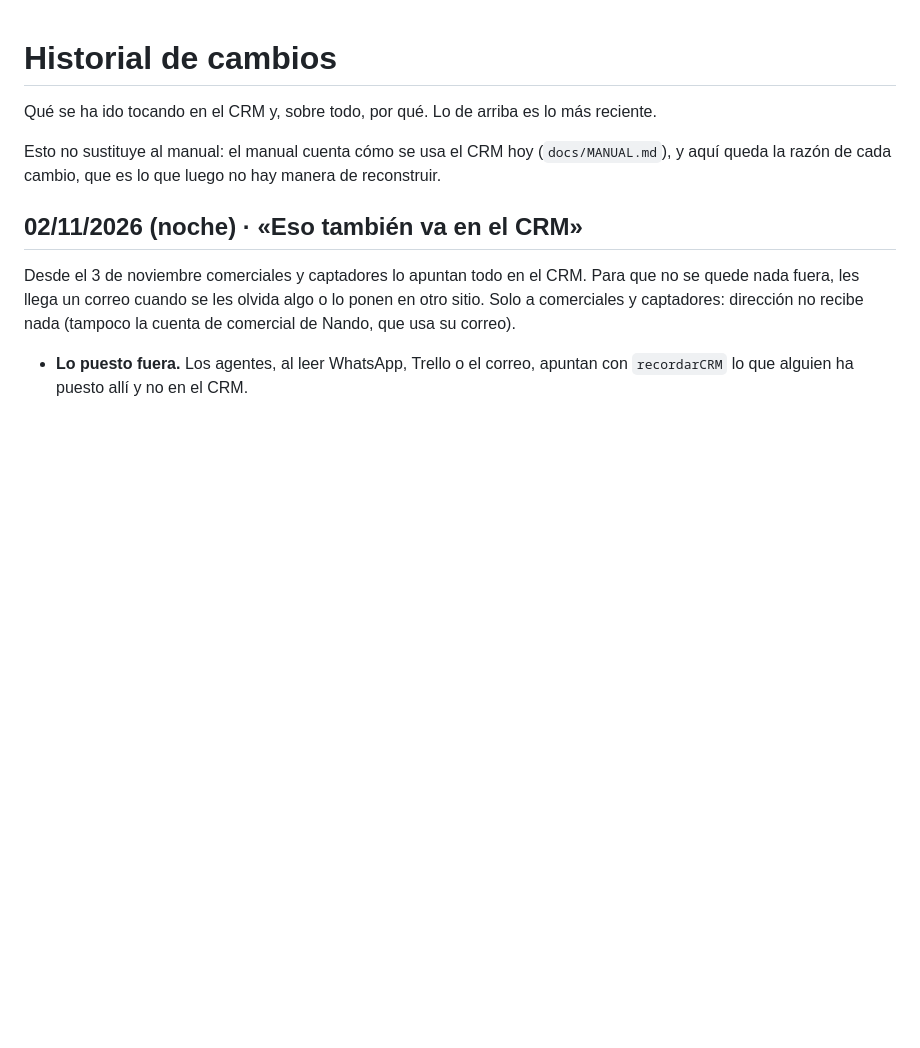
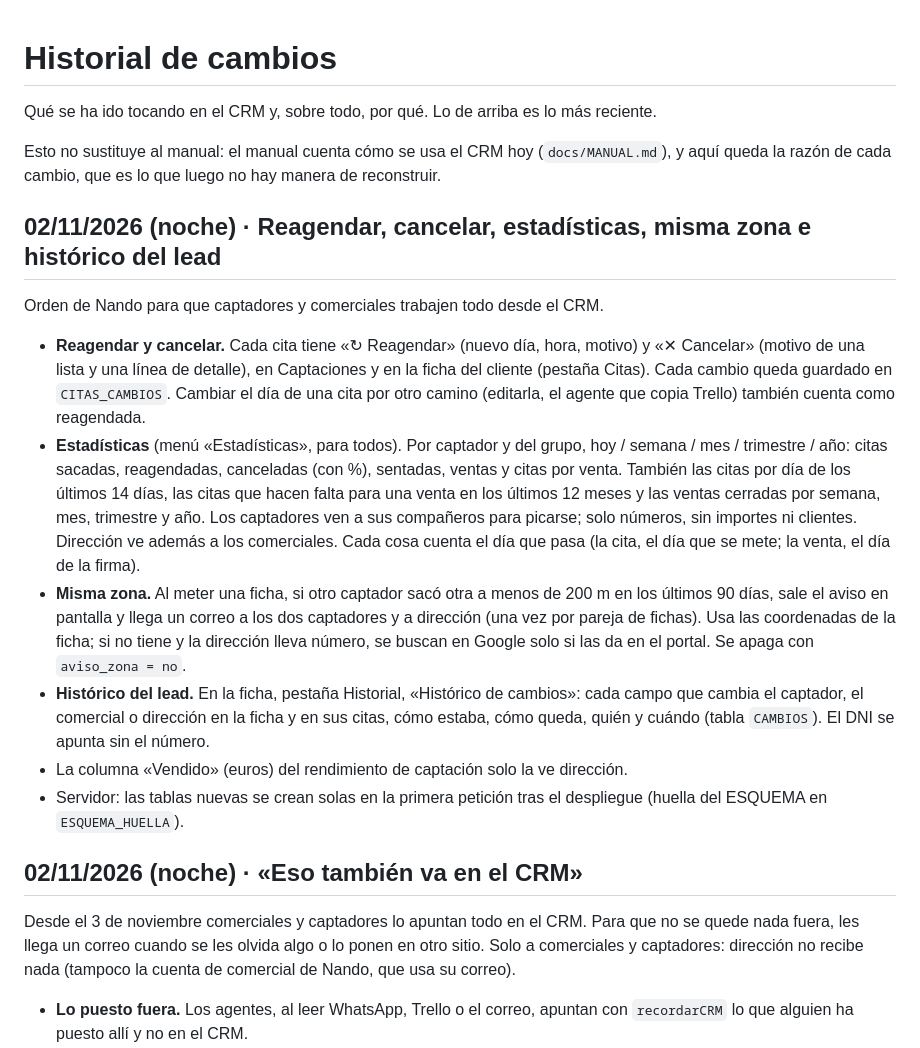
Before and after one commit to zerowattiosingenieria-bit/crm, a Markdown page: docs/HISTORIAL.md, the part around the change. Drawn GitHub-style; blank space fills up the shorter version.

Commit message:
Historial y manual: reagendar, estadísticas, misma zona e histórico

```diff
--- a/docs/HISTORIAL.md
+++ b/docs/HISTORIAL.md
@@ -6,6 +6,38 @@ más reciente.
 Esto no sustituye al manual: el manual cuenta cómo se usa el CRM hoy
 (`docs/MANUAL.md`), y aquí queda la razón de cada cambio, que es lo que
 luego no hay manera de reconstruir.
+
+
+## 02/11/2026 (noche) · Reagendar, cancelar, estadísticas, misma zona e histórico del lead
+
+Orden de Nando para que captadores y comerciales trabajen todo desde el CRM.
+
+- **Reagendar y cancelar.** Cada cita tiene «↻ Reagendar» (nuevo día, hora,
+  motivo) y «✕ Cancelar» (motivo de una lista y una línea de detalle), en
+  Captaciones y en la ficha del cliente (pestaña Citas). Cada cambio queda
+  guardado en `CITAS_CAMBIOS`. Cambiar el día de una cita por otro camino
+  (editarla, el agente que copia Trello) también cuenta como reagendada.
+- **Estadísticas** (menú «Estadísticas», para todos). Por captador y del grupo,
+  hoy / semana / mes / trimestre / año: citas sacadas, reagendadas,
+  canceladas (con %), sentadas, ventas y citas por venta. También las
+  citas por día de los últimos 14 días, las citas que hacen falta para una
+  venta en los últimos 12 meses y las ventas cerradas por semana, mes,
+  trimestre y año. Los captadores ven a sus compañeros para picarse; solo
+  números, sin importes ni clientes. Dirección ve además a los comerciales.
+  Cada cosa cuenta el día que pasa (la cita, el día que se mete; la venta,
+  el día de la firma).
+- **Misma zona.** Al meter una ficha, si otro captador sacó otra a menos de
+  200 m en los últimos 90 días, sale el aviso en pantalla y llega un correo
+  a los dos captadores y a dirección (una vez por pareja de fichas). Usa
+  las coordenadas de la ficha; si no tiene y la dirección lleva número, se
+  buscan en Google solo si las da en el portal. Se apaga con `aviso_zona = no`.
+- **Histórico del lead.** En la ficha, pestaña Historial, «Histórico de
+  cambios»: cada campo que cambia el captador, el comercial o dirección en
+  la ficha y en sus citas, cómo estaba, cómo queda, quién y cuándo (tabla
+  `CAMBIOS`). El DNI se apunta sin el número.
+- La columna «Vendido» (euros) del rendimiento de captación solo la ve dirección.
+- Servidor: las tablas nuevas se crean solas en la primera petición tras el
+  despliegue (huella del ESQUEMA en `ESQUEMA_HUELLA`).
 
 
 ## 02/11/2026 (noche) · «Eso también va en el CRM»
```
Also changed, not shown: docs/MANUAL.md (+15 -0 lines).
